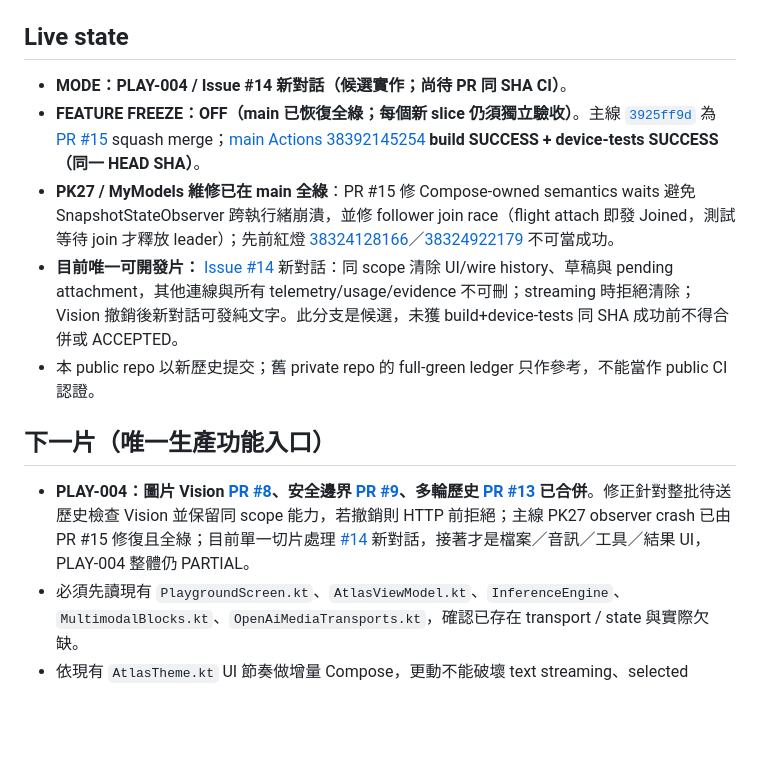
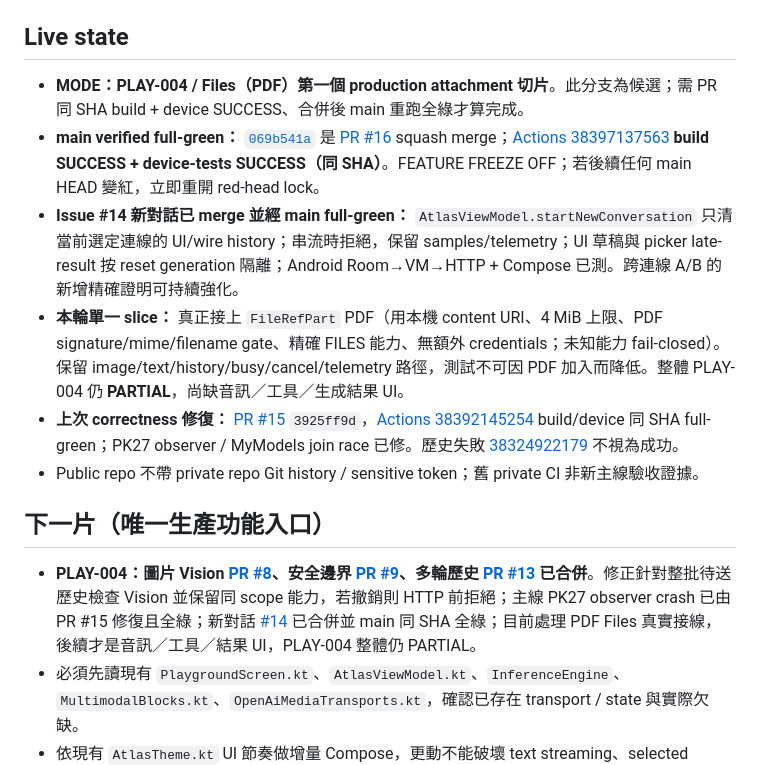
Before and after one commit to Tsenjii/ModelAtlas-2, a Markdown page: docs/ACTIVE_TASK.md, the part around the change. Rendered like a GitHub page; blank space fills up the shorter version.

Commit message:
docs: hand off verified main #16 and active PDF production slice

```diff
--- a/docs/ACTIVE_TASK.md
+++ b/docs/ACTIVE_TASK.md
@@ -3,14 +3,15 @@
 更新：2026-10-13，公開 repo `Tsenjii/ModelAtlas-2`。
 
 ## Live state
-- **MODE：PLAY-004 / Issue #14 新對話（候選實作；尚待 PR 同 SHA CI）**。
-- **FEATURE FREEZE：OFF（main 已恢復全綠；每個新 slice 仍須獨立驗收）**。主線 [`3925ff9d`](https://github.com/Tsenjii/ModelAtlas-2/commit/3925ff9dced2c97382438d0b72b9cda2e15526fd) 為 [PR #15](https://github.com/Tsenjii/ModelAtlas-2/pull/15) squash merge；[main Actions 38392145254](https://github.com/Tsenjii/ModelAtlas-2/actions/runs/38392145254) **build SUCCESS + device-tests SUCCESS（同一 HEAD SHA）**。
-- **PK27 / MyModels 維修已在 main 全綠**：PR #15 修 Compose-owned semantics waits 避免 SnapshotStateObserver 跨執行緒崩潰，並修 follower join race（flight attach 即發 Joined，測試等待 join 才釋放 leader）；先前紅燈 [38324128166](https://github.com/Tsenjii/ModelAtlas-2/actions/runs/38324128166)／[38324922179](https://github.com/Tsenjii/ModelAtlas-2/actions/runs/38324922179) 不可當成功。
-- **目前唯一可開發片：** [Issue #14](https://github.com/Tsenjii/ModelAtlas-2/issues/14) 新對話：同 scope 清除 UI/wire history、草稿與 pending attachment，其他連線與所有 telemetry/usage/evidence 不可刪；streaming 時拒絕清除；Vision 撤銷後新對話可發純文字。此分支是候選，未獲 build+device-tests 同 SHA 成功前不得合併或 ACCEPTED。
-- 本 public repo 以新歷史提交；舊 private repo 的 full-green ledger 只作參考，不能當作 public CI 認證。
+- **MODE：PLAY-004 / Files（PDF）第一個 production attachment 切片**。此分支為候選；需 PR 同 SHA build + device SUCCESS、合併後 main 重跑全綠才算完成。
+- **main verified full-green：** [`069b541a`](https://github.com/Tsenjii/ModelAtlas-2/commit/069b541a486e032cf19431a54ec668652a7142cc) 是 [PR #16](https://github.com/Tsenjii/ModelAtlas-2/pull/16) squash merge；[Actions 38397137563](https://github.com/Tsenjii/ModelAtlas-2/actions/runs/38397137563) **build SUCCESS + device-tests SUCCESS（同 SHA）**。FEATURE FREEZE OFF；若後續任何 main HEAD 變紅，立即重開 red-head lock。
+- **Issue #14 新對話已 merge 並經 main full-green：** `AtlasViewModel.startNewConversation` 只清當前選定連線的 UI/wire history；串流時拒絕，保留 samples/telemetry；UI 草稿與 picker late-result 按 reset generation 隔離；Android Room→VM→HTTP + Compose 已測。跨連線 A/B 的新增精確證明可持續強化。
+- **本輪單一 slice：** 真正接上 `FileRefPart` PDF（用本機 content URI、4 MiB 上限、PDF signature/mime/filename gate、精確 FILES 能力、無額外 credentials；未知能力 fail-closed）。保留 image/text/history/busy/cancel/telemetry 路徑，測試不可因 PDF 加入而降低。整體 PLAY-004 仍 **PARTIAL**，尚缺音訊／工具／生成結果 UI。
+- **上次 correctness 修復：** [PR #15](https://github.com/Tsenjii/ModelAtlas-2/pull/15) `3925ff9d`，[Actions 38392145254](https://github.com/Tsenjii/ModelAtlas-2/actions/runs/38392145254) build/device 同 SHA full-green；PK27 observer / MyModels join race 已修。歷史失敗 [38324922179](https://github.com/Tsenjii/ModelAtlas-2/actions/runs/38324922179) 不視為成功。
+- Public repo 不帶 private repo Git history / sensitive token；舊 private CI 非新主線驗收證據。
 
 ## 下一片（唯一生產功能入口）
-- **PLAY-004：圖片 Vision [PR #8](https://github.com/Tsenjii/ModelAtlas-2/pull/8)、安全邊界 [PR #9](https://github.com/Tsenjii/ModelAtlas-2/pull/9)、多輪歷史 [PR #13](https://github.com/Tsenjii/ModelAtlas-2/pull/13) 已合併**。修正針對整批待送歷史檢查 Vision 並保留同 scope 能力，若撤銷則 HTTP 前拒絕；主線 PK27 observer crash 已由 PR #15 修復且全綠；目前單一切片處理 [#14](https://github.com/Tsenjii/ModelAtlas-2/issues/14) 新對話，接著才是檔案／音訊／工具／結果 UI，PLAY-004 整體仍 PARTIAL。
+- **PLAY-004：圖片 Vision [PR #8](https://github.com/Tsenjii/ModelAtlas-2/pull/8)、安全邊界 [PR #9](https://github.com/Tsenjii/ModelAtlas-2/pull/9)、多輪歷史 [PR #13](https://github.com/Tsenjii/ModelAtlas-2/pull/13) 已合併**。修正針對整批待送歷史檢查 Vision 並保留同 scope 能力，若撤銷則 HTTP 前拒絕；主線 PK27 observer crash 已由 PR #15 修復且全綠；新對話 [#14](https://github.com/Tsenjii/ModelAtlas-2/issues/14) 已合併並 main 同 SHA 全綠；目前處理 PDF Files 真實接線，後續才是音訊／工具／結果 UI，PLAY-004 整體仍 PARTIAL。
 - 必須先讀現有 `PlaygroundScreen.kt`、`AtlasViewModel.kt`、`InferenceEngine`、`MultimodalBlocks.kt`、`OpenAiMediaTransports.kt`，確認已存在 transport / state 與實際欠缺。
 - 依現有 `AtlasTheme.kt` UI 節奏做增量 Compose，更動不能破壞 text streaming、selected credential、provider scoped telemetry。
 - 先設計最小可驗收的單一 multimodal flow；支援輸入/回應真實 wiring、permission 與 size/security guards、取消與錯誤語意、UI+core tests。
```
